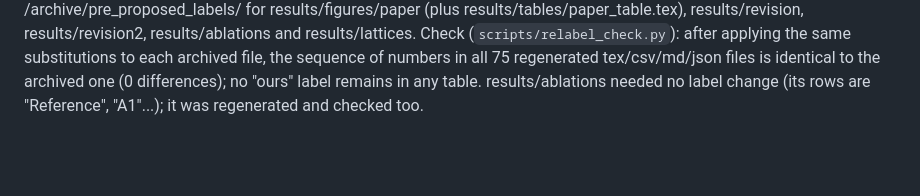
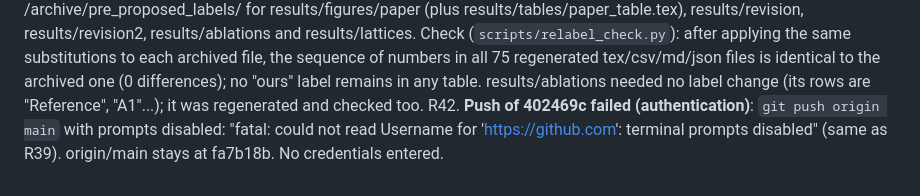
Before and after one commit to jismaria-johnson/WTDS-WS-GNN-RL, a Markdown page: docs/decisions.md, the part around the change. Rendered like a GitHub page; blank space fills up the shorter version.

Commit message:
Log push failure (R42)
Co-Authored-By: Claude Opus 5.5 <noreply@anthropic.com>

```diff
--- a/docs/decisions.md
+++ b/docs/decisions.md
@@ -482,3 +482,6 @@ R41. **Label change "Ours" -> "Proposed".** Display strings only (data keys such
     after applying the same substitutions to each archived file, the sequence of numbers in all 75 regenerated
     tex/csv/md/json files is identical to the archived one (0 differences); no "ours" label remains in any table.
     results/ablations needed no label change (its rows are "Reference", "A1"...); it was regenerated and checked too.
+R42. **Push of 402469c failed (authentication)**: `git push origin main` with prompts disabled: "fatal: could not
+    read Username for 'https://github.com': terminal prompts disabled" (same as R39). origin/main stays at fa7b18b.
+    No credentials entered.
```
